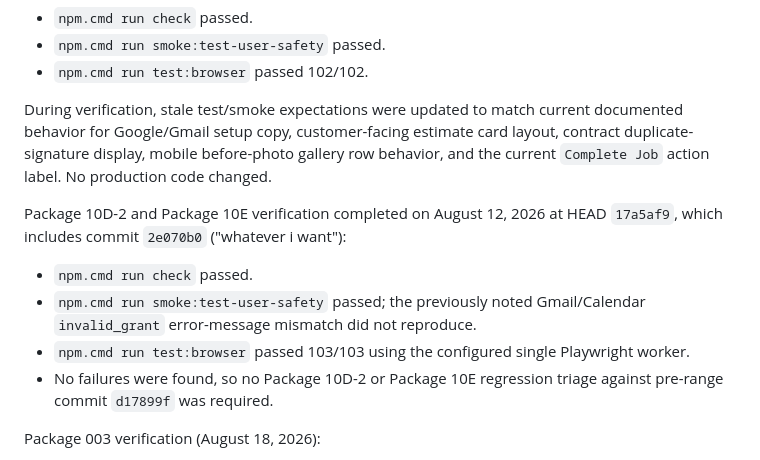
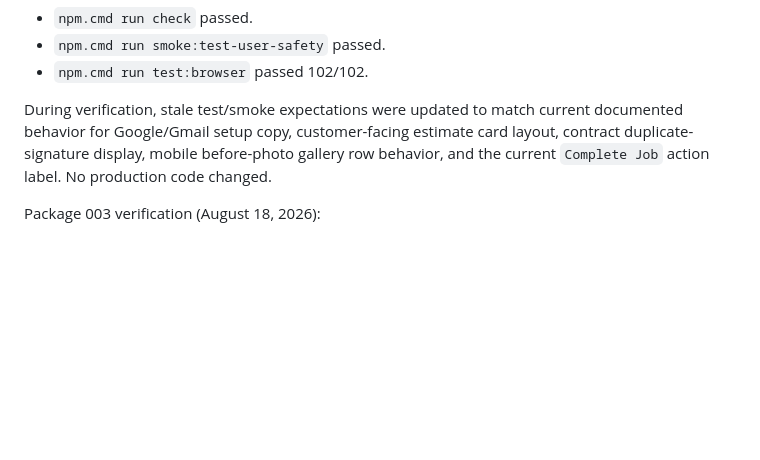
Before and after one commit to tonycg89/Pressure-FLow, a Markdown page: PRESSUREFLOW_MASTER_STATUS.md, the part around the change. GitHub-like rendering; blank space fills up the shorter version.

Commit message:
Remove unattributed Package 10D-2/10E claims from status docs

```diff
--- a/PRESSUREFLOW_MASTER_STATUS.md
+++ b/PRESSUREFLOW_MASTER_STATUS.md
@@ -89,13 +89,6 @@ Post-transition verification completed on August 5, 2026:
 
 During verification, stale test/smoke expectations were updated to match current documented behavior for Google/Gmail setup copy, customer-facing estimate card layout, contract duplicate-signature display, mobile before-photo gallery row behavior, and the current `Complete Job` action label. No production code changed.
 
-Package 10D-2 and Package 10E verification completed on August 12, 2026 at HEAD `17a5af9`, which includes commit `2e070b0` ("whatever i want"):
-
-- `npm.cmd run check` passed.
-- `npm.cmd run smoke:test-user-safety` passed; the previously noted Gmail/Calendar `invalid_grant` error-message mismatch did not reproduce.
-- `npm.cmd run test:browser` passed 103/103 using the configured single Playwright worker.
-- No failures were found, so no Package 10D-2 or Package 10E regression triage against pre-range commit `d17899f` was required.
-
 Package 003 verification (August 18, 2026):
 
 - `npm.cmd run check` and `npm.cmd run smoke:test-user-safety`: Codex-reported pass, not independently re-run.
```
Also changed, not shown: PRESSUREFLOW_AI_HANDOFF.md (+0 -1 lines).
